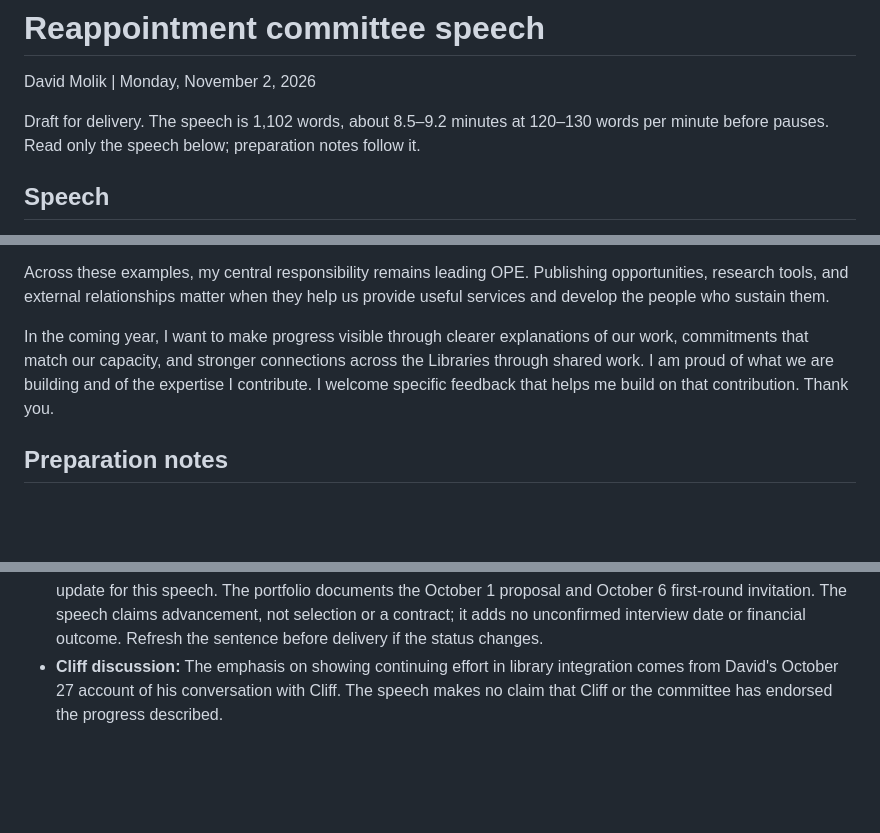
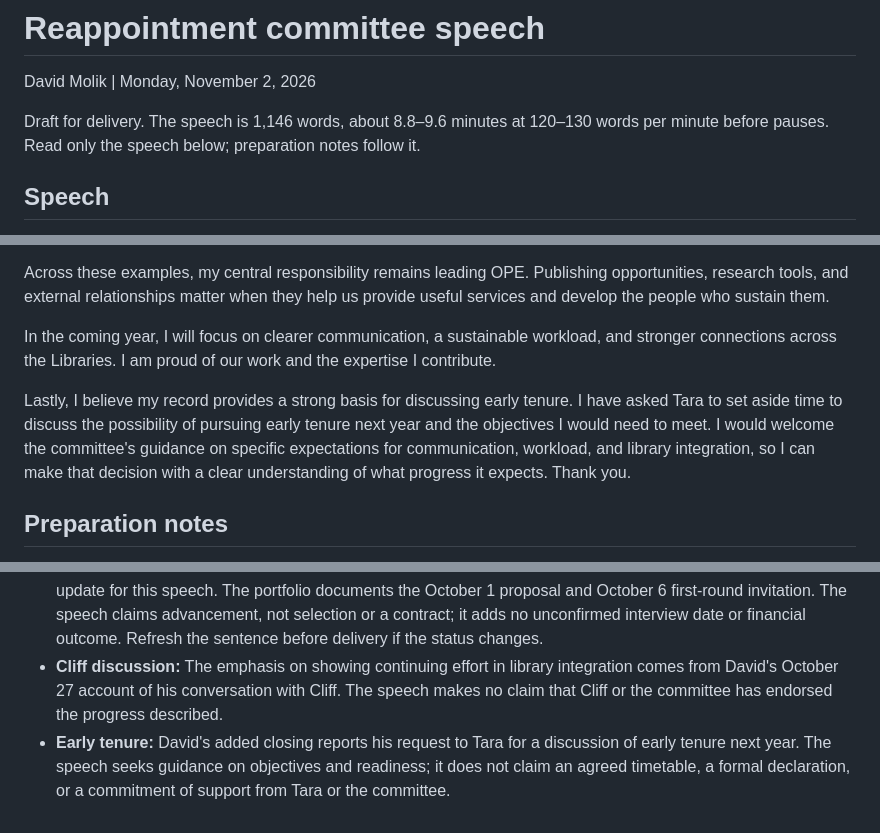
Before and after one commit to molikd/Molik-Tenure-Document, a Markdown page: planning/2026-11-02-reappointment-speech.md, 3 parts joined by grey strips. Rendered like a GitHub page; blank space fills up the shorter version.

Commit message:
Add early tenure discussion to speech closing

```diff
--- a/planning/2026-11-02-reappointment-speech.md
+++ b/planning/2026-11-02-reappointment-speech.md
@@ -2,7 +2,7 @@
 
 David Molik | Monday, November 2, 2026
 
-Draft for delivery. The speech is 1,102 words, about 8.5–9.2 minutes at 120–130 words per minute before pauses. Read only the speech below; preparation notes follow it.
+Draft for delivery. The speech is 1,146 words, about 8.8–9.6 minutes at 120–130 words per minute before pauses. Read only the speech below; preparation notes follow it.
 
 ## Speech
 
@@ -40,7 +40,9 @@ The third is research that informs publishing practice. I co-authored *How to wr
 
 Across these examples, my central responsibility remains leading OPE. Publishing opportunities, research tools, and external relationships matter when they help us provide useful services and develop the people who sustain them.
 
-In the coming year, I want to make progress visible through clearer explanations of our work, commitments that match our capacity, and stronger connections across the Libraries through shared work. I am proud of what we are building and of the expertise I contribute. I welcome specific feedback that helps me build on that contribution. Thank you.
+In the coming year, I will focus on clearer communication, a sustainable workload, and stronger connections across the Libraries. I am proud of our work and the expertise I contribute.
+
+Lastly, I believe my record provides a strong basis for discussing early tenure. I have asked Tara to set aside time to discuss the possibility of pursuing early tenure next year and the objectives I would need to meet. I would welcome the committee's guidance on specific expectations for communication, workload, and library integration, so I can make that decision with a clear understanding of what progress it expects. Thank you.
 
 ## Preparation notes
 
@@ -52,3 +54,4 @@ In the coming year, I want to make progress visible through clearer explanations
 - **Opening framework:** [Statement of accomplishments](../achievements.tex), opening discussion of scholarly communication and the four sustainability dimensions. [Directed service](../directed.tex) supports the workshop, repository, student-mentoring, proposal-mentoring, outreach, Journal of Extension, and publication-reporting examples. [Research and creative activity](../researchandcreative.tex) supports the publication examples; the statement of accomplishments records the AgBioData award.
 - **Journal of Extension update:** Advancement to the next interview round comes from David's October 27, 2026 update for this speech. The portfolio documents the October 1 proposal and October 6 first-round invitation. The speech claims advancement, not selection or a contract; it adds no unconfirmed interview date or financial outcome. Refresh the sentence before delivery if the status changes.
 - **Cliff discussion:** The emphasis on showing continuing effort in library integration comes from David's October 27 account of his conversation with Cliff. The speech makes no claim that Cliff or the committee has endorsed the progress described.
+- **Early tenure:** David's added closing reports his request to Tara for a discussion of early tenure next year. The speech seeks guidance on objectives and readiness; it does not claim an agreed timetable, a formal declaration, or a commitment of support from Tara or the committee.
```
